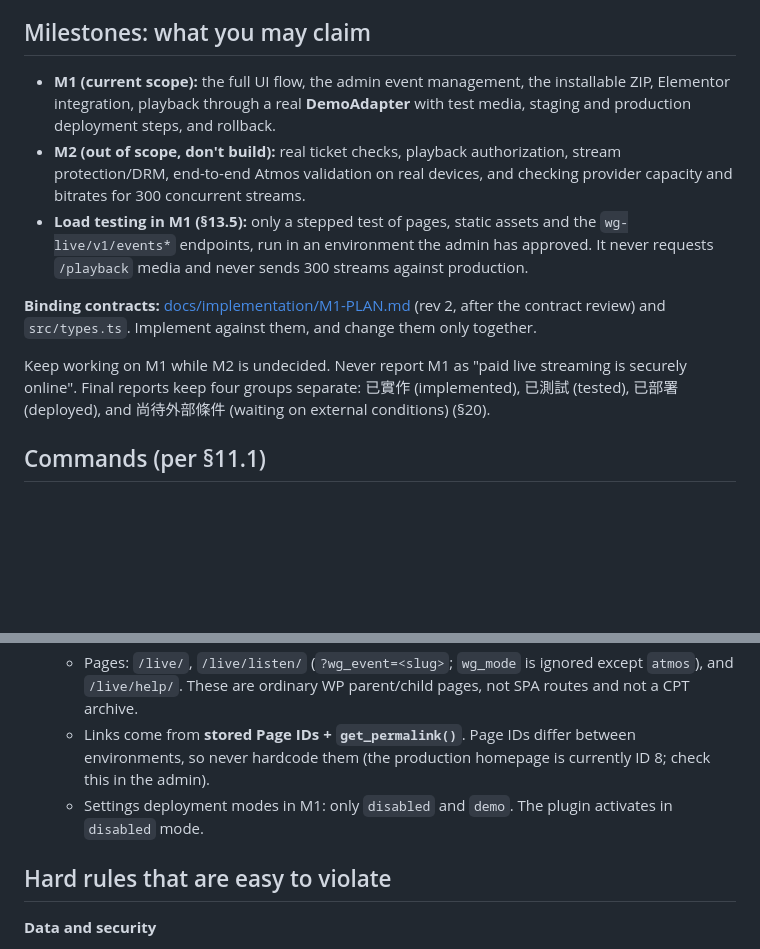
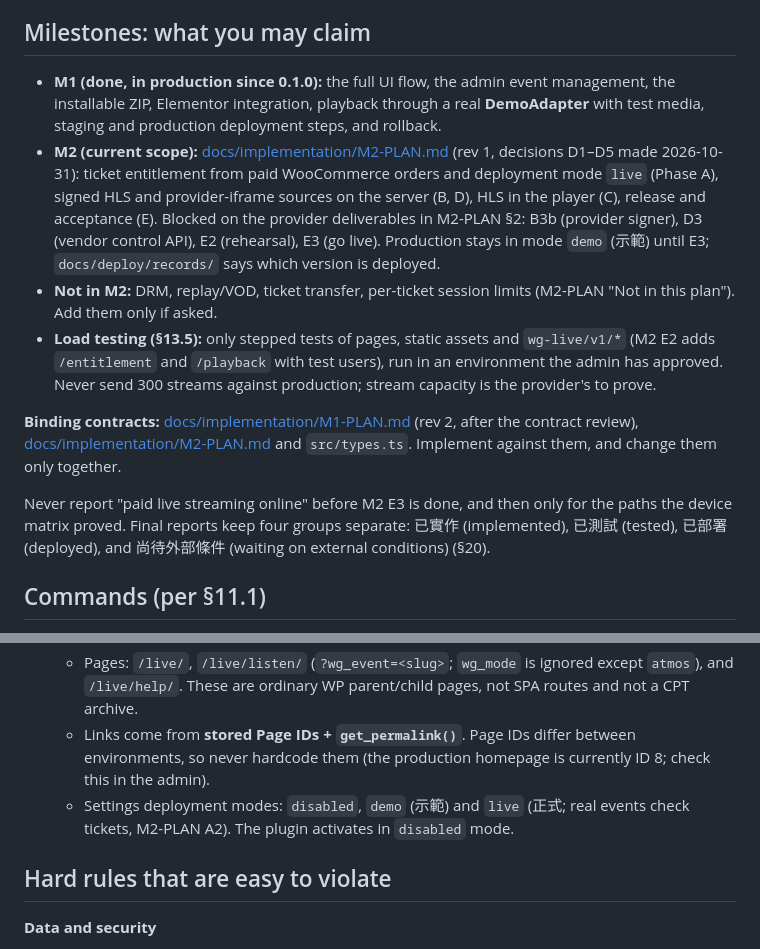
Before and after one commit to kekekewww/WG_Dolby_Live, a Markdown page: CLAUDE.md, 2 parts joined by grey strips. Drawn GitHub-style; blank space fills up the shorter version.

Commit message:
docs(claude): describe the M2 scope instead of "M2 out of scope"
CLAUDE.md still said M1 was the current scope, M2 must not be built and the
only deployment modes were disabled and demo, while M2-PLAN (D1-D5 decided)
is being implemented and the plugin has a `live` mode. Scope lines now follow
M2-PLAN; the four-group reporting rule is unchanged.

Co-Authored-By: Claude Opus 5.5 <noreply@anthropic.com>
Claude-Session: https://claude.ai/code/session_01UU4CXTswomLLJB4MaofCeD

```diff
--- a/CLAUDE.md
+++ b/CLAUDE.md
@@ -10,13 +10,14 @@ The project is **`wg-live`**, a WordPress plugin. It adds a "Live / 線上音樂
 
 ## Milestones: what you may claim
 
-- **M1 (current scope):** the full UI flow, the admin event management, the installable ZIP, Elementor integration, playback through a real **DemoAdapter** with test media, staging and production deployment steps, and rollback.
-- **M2 (out of scope, don't build):** real ticket checks, playback authorization, stream protection/DRM, end-to-end Atmos validation on real devices, and checking provider capacity and bitrates for 300 concurrent streams.
-- **Load testing in M1 (§13.5):** only a stepped test of pages, static assets and the `wg-live/v1/events*` endpoints, run in an environment the admin has approved. It never requests `/playback` media and never sends 300 streams against production.
+- **M1 (done, in production since 0.1.0):** the full UI flow, the admin event management, the installable ZIP, Elementor integration, playback through a real **DemoAdapter** with test media, staging and production deployment steps, and rollback.
+- **M2 (current scope):** [docs/implementation/M2-PLAN.md](docs/implementation/M2-PLAN.md) (rev 1, decisions D1–D5 made 2026-10-31): ticket entitlement from paid WooCommerce orders and deployment mode `live` (Phase A), signed HLS and provider-iframe sources on the server (B, D), HLS in the player (C), release and acceptance (E). Blocked on the provider deliverables in M2-PLAN §2: B3b (provider signer), D3 (vendor control API), E2 (rehearsal), E3 (go live). Production stays in mode `demo` (示範) until E3; `docs/deploy/records/` says which version is deployed.
+- **Not in M2:** DRM, replay/VOD, ticket transfer, per-ticket session limits (M2-PLAN "Not in this plan"). Add them only if asked.
+- **Load testing (§13.5):** only stepped tests of pages, static assets and `wg-live/v1/*` (M2 E2 adds `/entitlement` and `/playback` with test users), run in an environment the admin has approved. Never send 300 streams against production; stream capacity is the provider's to prove.
 
-**Binding contracts:** [docs/implementation/M1-PLAN.md](docs/implementation/M1-PLAN.md) (rev 2, after the contract review) and `src/types.ts`. Implement against them, and change them only together.
+**Binding contracts:** [docs/implementation/M1-PLAN.md](docs/implementation/M1-PLAN.md) (rev 2, after the contract review), [docs/implementation/M2-PLAN.md](docs/implementation/M2-PLAN.md) and `src/types.ts`. Implement against them, and change them only together.
 
-Keep working on M1 while M2 is undecided. Never report M1 as "paid live streaming is securely online". Final reports keep four groups separate: 已實作 (implemented), 已測試 (tested), 已部署 (deployed), and 尚待外部條件 (waiting on external conditions) (§20).
+Never report "paid live streaming online" before M2 E3 is done, and then only for the paths the device matrix proved. Final reports keep four groups separate: 已實作 (implemented), 已測試 (tested), 已部署 (deployed), and 尚待外部條件 (waiting on external conditions) (§20).
 
 ## Commands (per §11.1)
 
@@ -55,7 +56,7 @@ Two halves live in one repo. Only the PHP plugin and the built static assets shi
   - Shortcodes: `[wg_live view="events|player|help"]`, with an optional validated `event` attribute, and `[wg_live_featured]` for the homepage. These are lightweight: they don't load hls.js or start a player.
   - Pages: `/live/`, `/live/listen/` (`?wg_event=<slug>`; `wg_mode` is ignored except `atmos`), and `/live/help/`. These are ordinary WP parent/child pages, not SPA routes and not a CPT archive.
   - Links come from **stored Page IDs + `get_permalink()`**. Page IDs differ between environments, so never hardcode them (the production homepage is currently ID 8; check this in the admin).
-  - Settings deployment modes in M1: only `disabled` and `demo`. The plugin activates in `disabled` mode.
+  - Settings deployment modes: `disabled`, `demo` (示範) and `live` (正式; real events check tickets, M2-PLAN A2). The plugin activates in `disabled` mode.
 
 ## Hard rules that are easy to violate
 
```
